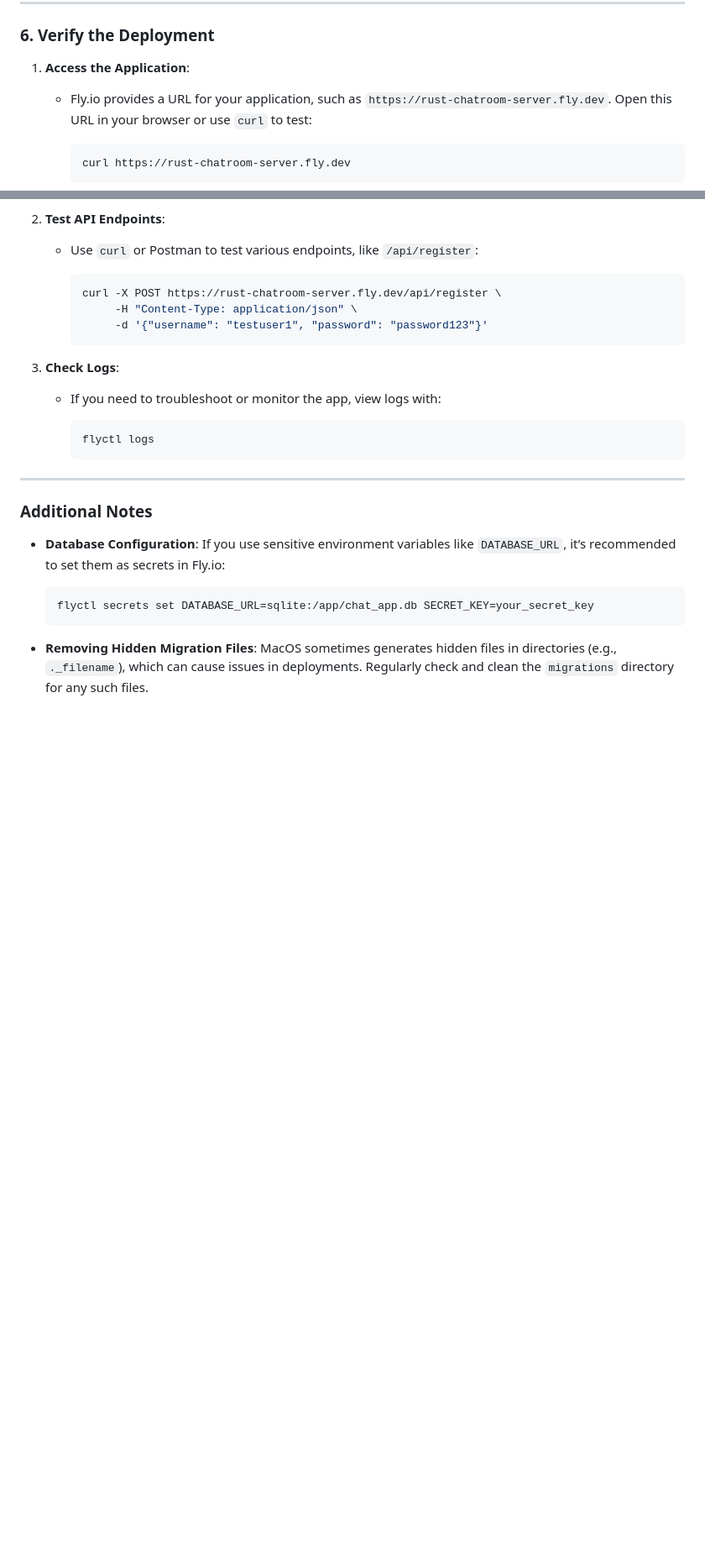
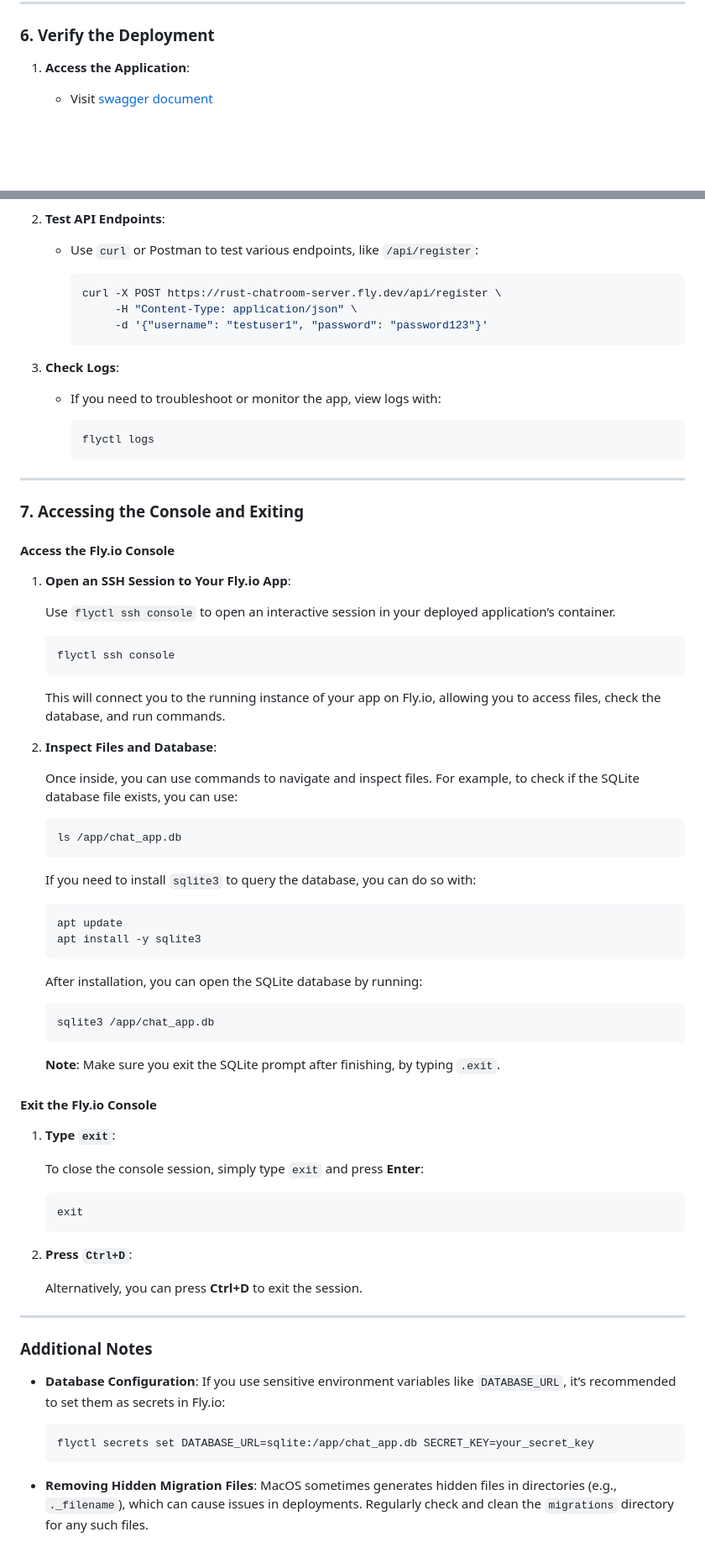
Before and after one commit to GinnyJI/Pika-Chat, a Markdown page: deployment.md, 2 parts joined by grey strips. Shown at 84% size. Rendered like a GitHub page; blank space fills up the shorter version.

Commit message:
update deploy doc

````diff
--- a/deployment.md
+++ b/deployment.md
@@ -181,11 +181,8 @@ Using Multipass allows for a consistent Linux environment to build and deploy yo
 ### 6. Verify the Deployment
 
 1. **Access the Application**:
-   - Fly.io provides a URL for your application, such as `https://rust-chatroom-server.fly.dev`. Open this URL in your browser or use `curl` to test:
 
-     ```bash
-     curl https://rust-chatroom-server.fly.dev
-     ```
+   - Visit [swagger document](https://rust-chatroom-server.fly.dev/swagger-ui/)
 
 2. **Test API Endpoints**:
    - Use `curl` or Postman to test various endpoints, like `/api/register`:
@@ -205,6 +202,59 @@ Using Multipass allows for a consistent Linux environment to build and deploy yo
 
 ---
 
+### 7. Accessing the Console and Exiting
+
+#### Access the Fly.io Console
+
+1. **Open an SSH Session to Your Fly.io App**:
+
+   Use `flyctl ssh console` to open an interactive session in your deployed application’s container.
+
+   ```bash
+   flyctl ssh console
+   ```
+
+   This will connect you to the running instance of your app on Fly.io, allowing you to access files, check the database, and run commands.
+
+2. **Inspect Files and Database**:
+
+   Once inside, you can use commands to navigate and inspect files. For example, to check if the SQLite database file exists, you can use:
+
+   ```bash
+   ls /app/chat_app.db
+   ```
+
+   If you need to install `sqlite3` to query the database, you can do so with:
+
+   ```bash
+   apt update
+   apt install -y sqlite3
+   ```
+
+   After installation, you can open the SQLite database by running:
+
+   ```bash
+   sqlite3 /app/chat_app.db
+   ```
+
+   **Note**: Make sure you exit the SQLite prompt after finishing, by typing `.exit`.
+
+#### Exit the Fly.io Console
+
+1. **Type `exit`**:
+
+   To close the console session, simply type `exit` and press **Enter**:
+
+   ```bash
+   exit
+   ```
+
+2. **Press `Ctrl+D`**:
+
+   Alternatively, you can press **Ctrl+D** to exit the session.
+
+---
+
 ### Additional Notes
 
 - **Database Configuration**: If you use sensitive environment variables like `DATABASE_URL`, it’s recommended to set them as secrets in Fly.io:
````
